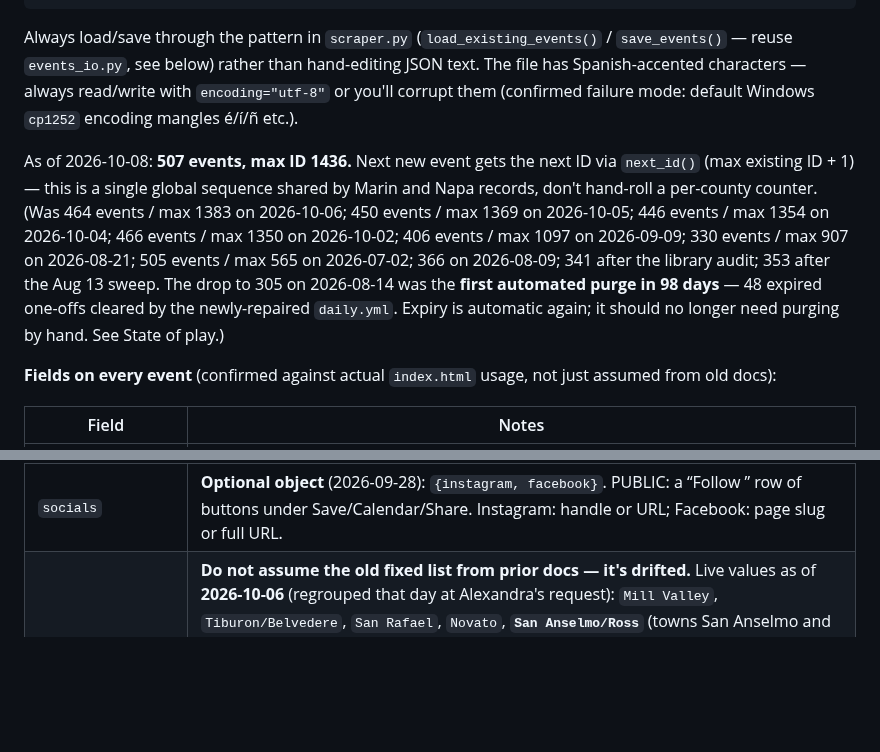
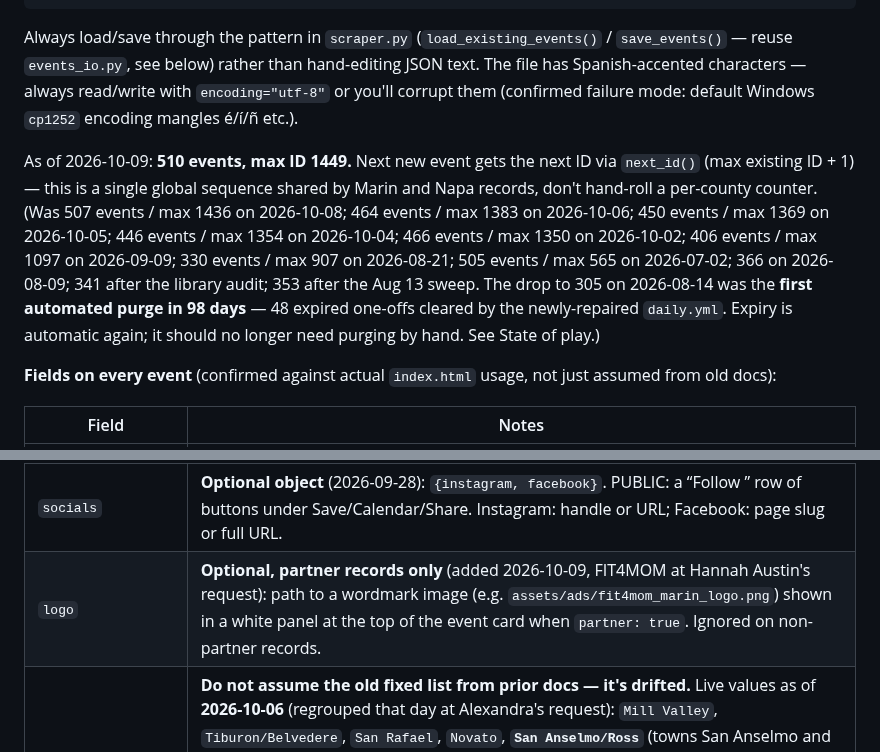
Before and after one commit to outandaboutmarin/out-and-about-marin, a Markdown page: CLAUDE.md, 2 parts joined by grey strips. GitHub-like rendering; blank space fills up the shorter version.

Commit message:
CLAUDE.md: health 510/1449; document new optional ad fields and partner logo
Co-Authored-By: Claude Opus 5.5 <noreply@anthropic.com>

````diff
--- a/CLAUDE.md
+++ b/CLAUDE.md
@@ -66,7 +66,7 @@ File is a JSON object, **not** a flat array:
 ```
 Always load/save through the pattern in `scraper.py` (`load_existing_events()` / `save_events()` — reuse `events_io.py`, see below) rather than hand-editing JSON text. The file has Spanish-accented characters — always read/write with `encoding="utf-8"` or you'll corrupt them (confirmed failure mode: default Windows `cp1252` encoding mangles é/í/ñ etc.).
 
-As of 2026-10-08: **507 events, max ID 1436.** Next new event gets the next ID via `next_id()` (max existing ID + 1) — this is a single global sequence shared by Marin and Napa records, don't hand-roll a per-county counter. (Was 464 events / max 1383 on 2026-10-06; 450 events / max 1369 on 2026-10-05; 446 events / max 1354 on 2026-10-04; 466 events / max 1350 on 2026-10-02; 406 events / max 1097 on 2026-09-09; 330 events / max 907 on 2026-08-21; 505 events / max 565 on 2026-07-02; 366 on 2026-08-09; 341 after the library audit; 353 after the Aug 13 sweep. The drop to 305 on 2026-08-14 was the **first automated purge in 98 days** — 48 expired one-offs cleared by the newly-repaired `daily.yml`. Expiry is automatic again; it should no longer need purging by hand. See State of play.)
+As of 2026-10-09: **510 events, max ID 1449.** Next new event gets the next ID via `next_id()` (max existing ID + 1) — this is a single global sequence shared by Marin and Napa records, don't hand-roll a per-county counter. (Was 507 events / max 1436 on 2026-10-08; 464 events / max 1383 on 2026-10-06; 450 events / max 1369 on 2026-10-05; 446 events / max 1354 on 2026-10-04; 466 events / max 1350 on 2026-10-02; 406 events / max 1097 on 2026-09-09; 330 events / max 907 on 2026-08-21; 505 events / max 565 on 2026-07-02; 366 on 2026-08-09; 341 after the library audit; 353 after the Aug 13 sweep. The drop to 305 on 2026-08-14 was the **first automated purge in 98 days** — 48 expired one-offs cleared by the newly-repaired `daily.yml`. Expiry is automatic again; it should no longer need purging by hand. See State of play.)
 
 **Fields on every event** (confirmed against actual `index.html` usage, not just assumed from old docs):
 
@@ -99,6 +99,7 @@ As of 2026-10-08: **507 events, max ID 1436.** Next new event gets the next ID v
 | `partner` | **Optional, `true` only** (added 2026-09-28, open item 59). Marks a paying partner's own event: PARTNER pill above the title on the list card (reuses `.featured-badge`) and a white pill beside the type badge on the event page; Spanish “Colaborador”. **It also adds the paid-listing disclosure at the foot of the event page** (“Sponsored listing. Out AND About Marin is paid to feature this local business.”, added 2026-09-28), so set it only for a vendor who pays. Omit it for everyone else. **`website` rule (Alexandra, 2026-10-01):** an event's Visit website normally goes straight to that event's own booking/registration page; the ONLY exception is a paying sponsor's own events, which link to the sponsor's events page (The Social Klub: thesocialklub.com/events-and-activities, plus "Hosted by The Social Klub." at the end of the description — see run-sweep source #46). It does NOT put the event in Featured; the sponsored slot is not built. |
 | `contact` | **Optional object** (2026-09-28): `{name, phone, email, instagram, form_url}`, any subset. PUBLIC: renders under About as “Questions? Contact <name>” (when there is a phone or email) or “Questions? Message <name>”, then the links separated by ·. `name` falls back to `organization`. Instagram takes a handle or URL. Built with textContent, so no markup gets through. |
 | `socials` | **Optional object** (2026-09-28): `{instagram, facebook}`. PUBLIC: a “Follow <organization>” row of buttons under Save/Calendar/Share. Instagram: handle or URL; Facebook: page slug or full URL. |
+| `logo` | **Optional, partner records only** (added 2026-10-09, FIT4MOM at Hannah Austin's request): path to a wordmark image (e.g. `assets/ads/fit4mom_marin_logo.png`) shown in a white panel at the top of the event card when `partner: true`. Ignored on non-partner records. |
 | `location_group` | **Do not assume the old fixed list from prior docs — it's drifted.** Live values as of **2026-10-06** (regrouped that day at Alexandra's request): `Mill Valley`, `Tiburon/Belvedere`, `San Rafael`, `Novato`, **`San Anselmo/Ross`** (towns San Anselmo and Ross), **`Larkspur/Greenbrae/Kentfield`** (towns Larkspur, Greenbrae, Kentfield), **`Corte Madera`** (stands alone), **`Fairfax`**, `Sausalito/Marin City` (not `Sausalito`), `West Marin`, `Nicasio/San Geronimo`, `Virtual`. **Retired 2026-10-06, never reuse:** `Ross Valley`, `Larkspur/Corte Madera`, `Larkspur/Greenbrae`, `San Anselmo` (all mapped in `LOCATION_ALIAS_MAP`). Rule of thumb: the group follows the record's `town`; one town, one group. The Location menu is built from the data (non-Inactive records only), so a stray value on any live record shows up in the menu, plus Napa-area values (`Calistoga`, `St. Helena`, `Yountville` — see Napa note below). When adding a new event, match an existing value exactly — check current values in the file rather than trusting a hardcoded list here, since this has changed before. **Never use `"Marin County"`** — see rule 8 below (removed 2026-07-19; the 8 events that had it were reassigned to their real town's `location_group`). |
 | `county` | Only set on the Napa-area events (`"Napa"`). Leave blank for Marin events (implicit default). See the Napa County Music section below for its own separate sweep process. |
 
````
Also changed, not shown: other parts of CLAUDE.md (+3 -3 lines).
